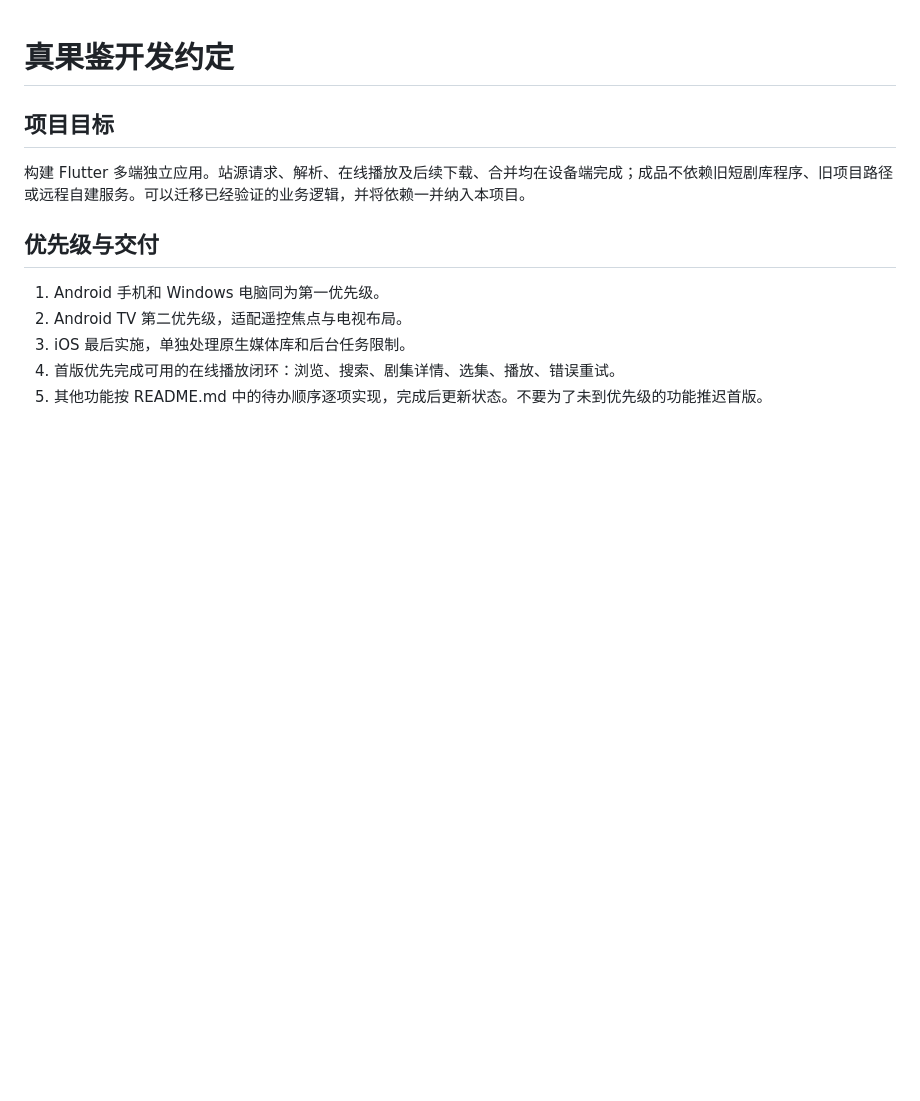
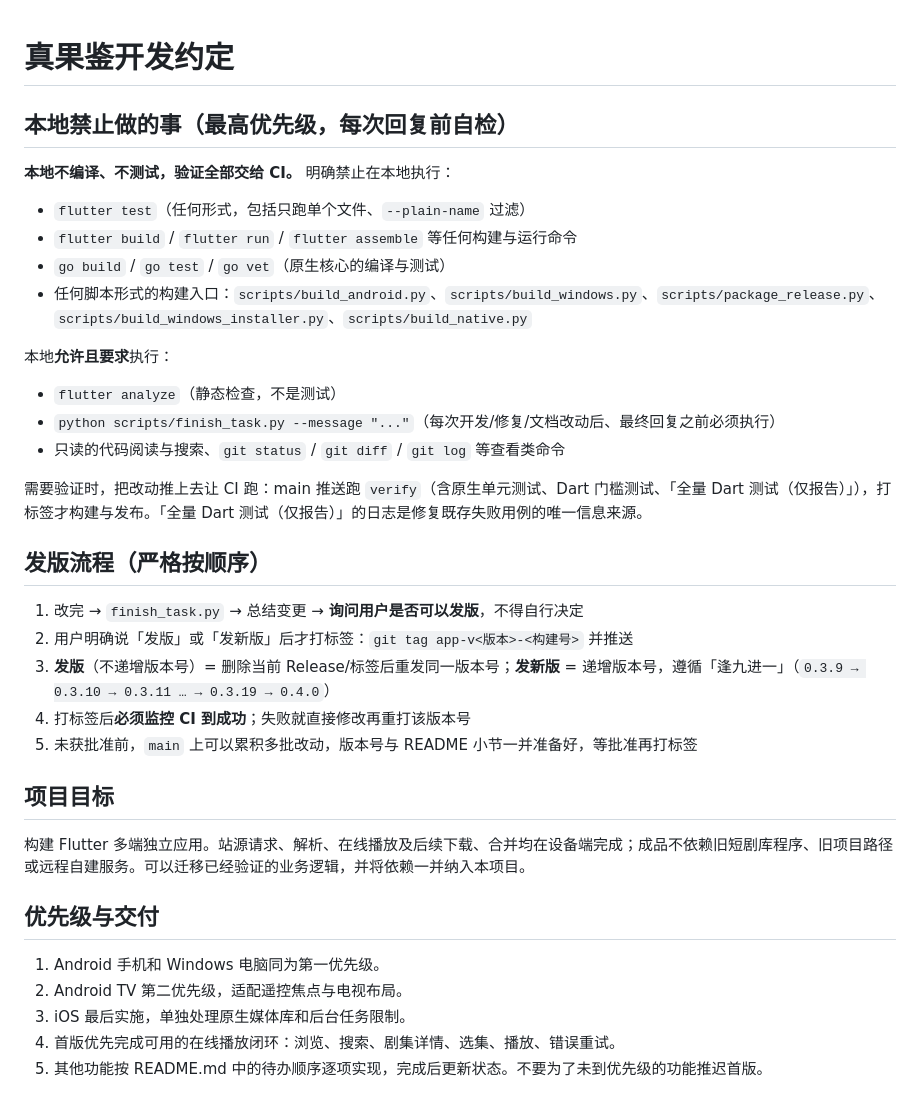
Before and after one commit to FoxNick/hongguoj, a Markdown page: AGENTS.md, the part around the change. GitHub-like rendering; blank space fills up the shorter version.

Commit message:
docs: AGENTS.md 固化本地禁止命令清单与发版流程
把「不本地编译测试」落成逐条命令清单（禁止 flutter test/build/run、go build/test/vet
及构建打包脚本；只允许 flutter analyze、finish_task 与只读查看），并写明发版五步：
改完→finish_task→总结→问用户→打标签→盯 CI。同步更新全局 ~/.dsh/AGENTS.md 规则 2。

```diff
--- a/AGENTS.md
+++ b/AGENTS.md
@@ -1,4 +1,29 @@
 # 真果鉴开发约定
+
+## 本地禁止做的事（最高优先级，每次回复前自检）
+
+**本地不编译、不测试，验证全部交给 CI。** 明确禁止在本地执行：
+
+- `flutter test`（任何形式，包括只跑单个文件、`--plain-name` 过滤）
+- `flutter build` / `flutter run` / `flutter assemble` 等任何构建与运行命令
+- `go build` / `go test` / `go vet`（原生核心的编译与测试）
+- 任何脚本形式的构建入口：`scripts/build_android.py`、`scripts/build_windows.py`、`scripts/package_release.py`、`scripts/build_windows_installer.py`、`scripts/build_native.py`
+
+本地**允许且要求**执行：
+
+- `flutter analyze`（静态检查，不是测试）
+- `python scripts/finish_task.py --message "..."`（每次开发/修复/文档改动后、最终回复之前必须执行）
+- 只读的代码阅读与搜索、`git status` / `git diff` / `git log` 等查看类命令
+
+需要验证时，把改动推上去让 CI 跑：main 推送跑 `verify`（含原生单元测试、Dart 门槛测试、「全量 Dart 测试（仅报告）」），打标签才构建与发布。「全量 Dart 测试（仅报告）」的日志是修复既存失败用例的唯一信息来源。
+
+## 发版流程（严格按顺序）
+
+1. 改完 → `finish_task.py` → 总结变更 → **询问用户是否可以发版**，不得自行决定
+2. 用户明确说「发版」或「发新版」后才打标签：`git tag app-v<版本>-<构建号>` 并推送
+3. **发版**（不递增版本号）= 删除当前 Release/标签后重发同一版本号；**发新版** = 递增版本号，遵循「逢九进一」（`0.3.9 → 0.3.10 → 0.3.11 … → 0.3.19 → 0.4.0`）
+4. 打标签后**必须监控 CI 到成功**；失败就直接修改再重打该版本号
+5. 未获批准前，`main` 上可以累积多批改动，版本号与 README 小节一并准备好，等批准再打标签
 
 ## 项目目标
 
```
